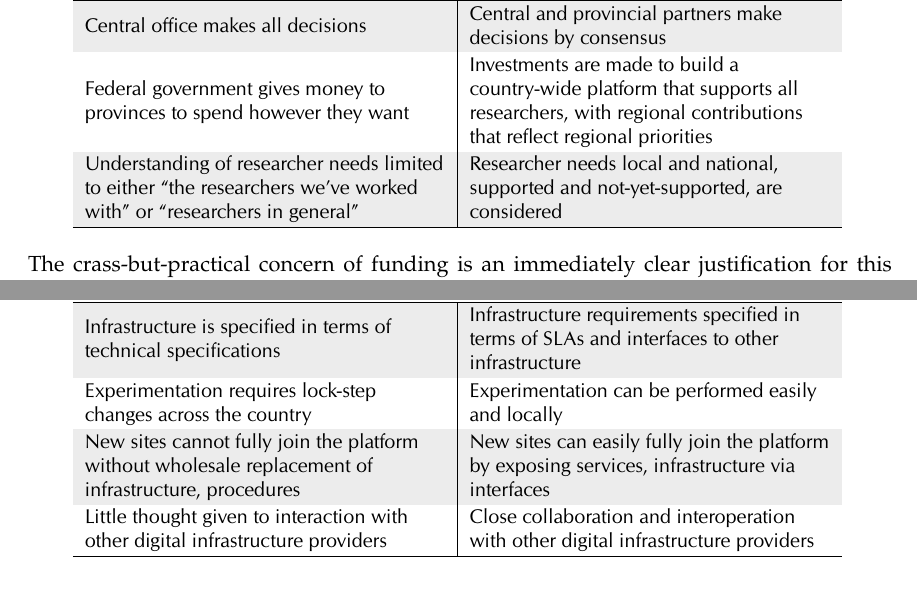
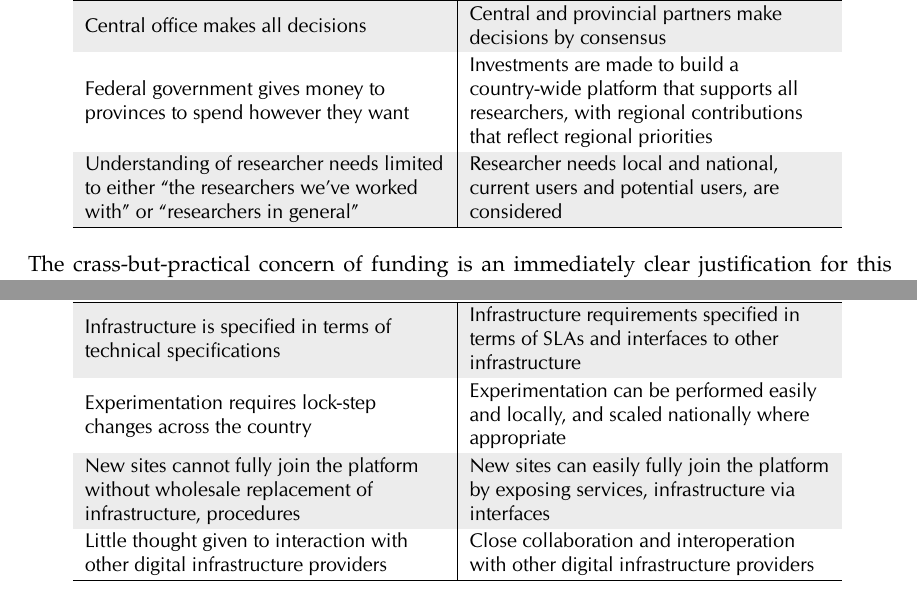
Before and after one commit to ljdursi/computecanadian, a LaTeX document (discussion-paper/cc3.tex): two parts of pages 13 and 15 of 30, joined at a grey line, cut so that both start at the same text. The pictures show the PDF file ComputeCanadianDiscussionPaper.pdf that the author committed with the source.

Commit message:
Forgot two edits in tables

```diff
--- a/discussion-paper/cc3.tex
+++ b/discussion-paper/cc3.tex
@@ -480,7 +480,7 @@ between equal funding partners will be too brittle to last.
 \hline \hline
 Central office makes all decisions & Central and provincial partners make decisions by consensus\\
 Federal government gives money to provinces to spend however they want & Investments are made to build a country-wide platform that supports all researchers, with regional contributions that reflect regional priorities \\
-Understanding of researcher needs limited to either \enquote{the researchers we've worked with} or \enquote{researchers in general} & Researcher needs local and national, supported and not-yet-supported, are considered \\
+Understanding of researcher needs limited to either \enquote{the researchers we've worked with} or \enquote{researchers in general} & Researcher needs local and national, current users and potential users, are considered \\
 \hline
 \end{tabular}
 }
@@ -554,7 +554,7 @@ entire country.
 \hline
 \hline
 Infrastructure is specified in terms of technical specifications & Infrastructure requirements specified in terms of SLAs and interfaces to other infrastructure \\
-Experimentation requires lock-step changes across the country & Experimentation can be performed easily and locally \\
+Experimentation requires lock-step changes across the country & Experimentation can be performed easily and locally, and scaled nationally where appropriate \\
 New sites cannot fully join the platform without wholesale replacement of infrastructure, procedures & New sites can easily fully join the platform by exposing services, infrastructure via interfaces \\
 Little thought given to interaction with other digital infrastructure providers & Close collaboration and interoperation with other digital infrastructure providers \\
 \hline
```
Also changed, not shown: discussion-paper/04_principles.md (+2 -2 lines), ComputeCanadianDiscussionPaper.pdf.
